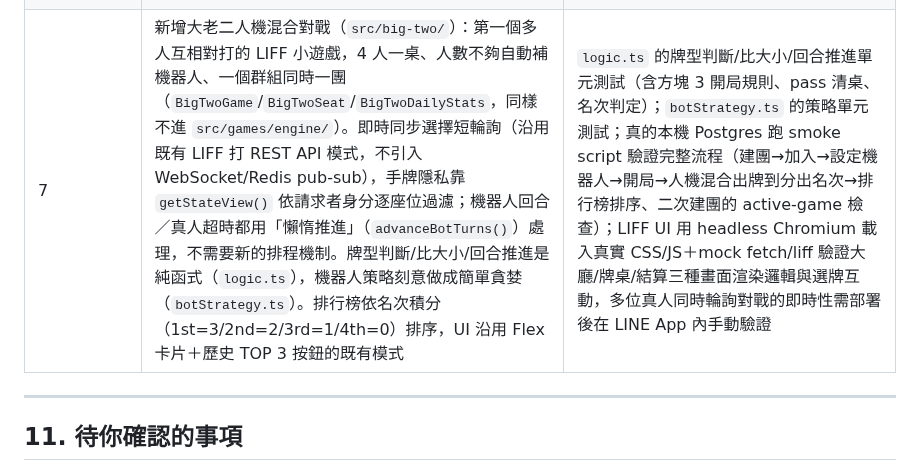
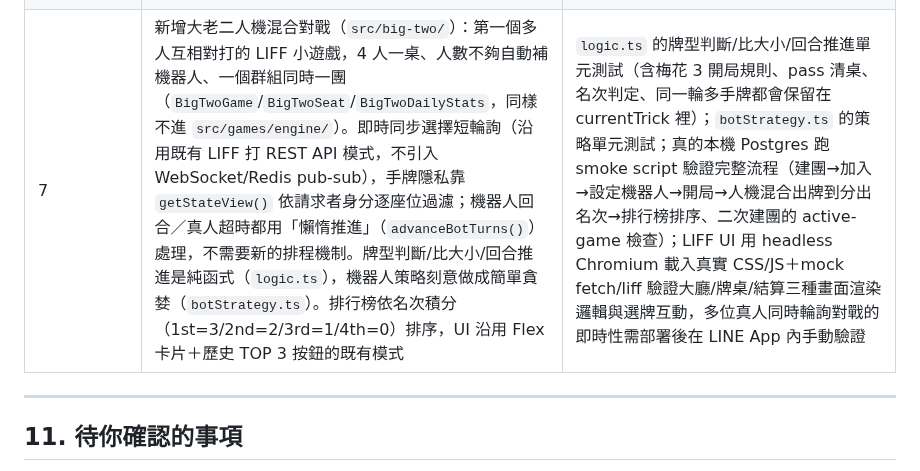
Before and after one commit to Acestock/linebot-happyfun, a Markdown page: docs/ARCHITECTURE.md, the part around the change. Drawn GitHub-style.

```diff
--- a/docs/ARCHITECTURE.md
+++ b/docs/ARCHITECTURE.md
@@ -312,7 +312,7 @@ interface GameEngine<TConfig, TState, TMoveInput, TResult> {
 | 4 | 主動互動排程（閒置互動＋逾時掃描）＋ Push 頻率限制 | 本機把門檻/間隔調短做手動驗證；驗證超過頻率上限時第二則 Push 會被擋下；驗證忘記回覆的遊戲會被逾時收尾 |
 | 5（stretch，後來實作為完整功能） | 每日 Wordle：LIFF 頁面＋共用 API 路由＋新的平行資料模型（`WordlePuzzle`/`WordleAttempt`，跟遊戲引擎/Meetup 一樣不共用既有 session 機制）；隨後 1A2B 依同一套模式再做一份 | 純邏輯（字母回饋演算法）的單元測試；真的本機 Postgres 跑 smoke script 驗證完整一局勝/敗＋排行榜排序；LIFF 畫面本身無法自動化測試，需部署後在 LINE App 內手動驗證 |
 | 6 | Wordle／1A2B 改版：一天一題的 `WordlePuzzle`/`WordleAttempt` 換成每人可連續挑戰多題的 `WordleRound`/`WordleDailyStats`（breaking migration，直接砍掉重建，不保留舊猜測歷史）；新增計分（連擊倍率＋手速加成，公式在新的 `src/shared/gameScoring.ts`）、每題倒數計時（隨連續題數從 60 秒壓到 10 秒，超時懶惰結算為失敗）、排行榜改依當天單回合最高分排序；LIFF 前端加上倒數 bar、右下角連擊／最高分 HUD、回合結算卡、confetti | 新的 `gameScoring.ts` 純函式單元測試；`logic.ts` 的 `baseScoreForGuesses`/`pickRoundWord` 單元測試；真的本機 Postgres 跑 smoke script 驗證完整流程（開局→贏拿分→連續開下一題疊 combo→輸或超時讓 combo 歸零→排行榜排序）；LIFF UI 用 headless Chromium 載入真實 CSS/JS＋mock fetch/liff 驗證畫面渲染邏輯，即時倒數/超時判定等跟時間有關的行為需部署後在 LINE App 內手動驗證 |
-| 7 | 新增大老二人機混合對戰（`src/big-two/`）：第一個多人互相對打的 LIFF 小遊戲，4 人一桌、人數不夠自動補機器人、一個群組同時一團（`BigTwoGame`/`BigTwoSeat`/`BigTwoDailyStats`，同樣不進 `src/games/engine/`）。即時同步選擇短輪詢（沿用既有 LIFF 打 REST API 模式，不引入 WebSocket/Redis pub-sub），手牌隱私靠 `getStateView()` 依請求者身分逐座位過濾；機器人回合／真人超時都用「懶惰推進」（`advanceBotTurns()`）處理，不需要新的排程機制。牌型判斷/比大小/回合推進是純函式（`logic.ts`），機器人策略刻意做成簡單貪婪（`botStrategy.ts`）。排行榜依名次積分（1st=3/2nd=2/3rd=1/4th=0）排序，UI 沿用 Flex 卡片＋歷史 TOP 3 按鈕的既有模式 | `logic.ts` 的牌型判斷/比大小/回合推進單元測試（含方塊 3 開局規則、pass 清桌、名次判定）；`botStrategy.ts` 的策略單元測試；真的本機 Postgres 跑 smoke script 驗證完整流程（建團→加入→設定機器人→開局→人機混合出牌到分出名次→排行榜排序、二次建團的 active-game 檢查）；LIFF UI 用 headless Chromium 載入真實 CSS/JS＋mock fetch/liff 驗證大廳/牌桌/結算三種畫面渲染邏輯與選牌互動，多位真人同時輪詢對戰的即時性需部署後在 LINE App 內手動驗證 |
+| 7 | 新增大老二人機混合對戰（`src/big-two/`）：第一個多人互相對打的 LIFF 小遊戲，4 人一桌、人數不夠自動補機器人、一個群組同時一團（`BigTwoGame`/`BigTwoSeat`/`BigTwoDailyStats`，同樣不進 `src/games/engine/`）。即時同步選擇短輪詢（沿用既有 LIFF 打 REST API 模式，不引入 WebSocket/Redis pub-sub），手牌隱私靠 `getStateView()` 依請求者身分逐座位過濾；機器人回合／真人超時都用「懶惰推進」（`advanceBotTurns()`）處理，不需要新的排程機制。牌型判斷/比大小/回合推進是純函式（`logic.ts`），機器人策略刻意做成簡單貪婪（`botStrategy.ts`）。排行榜依名次積分（1st=3/2nd=2/3rd=1/4th=0）排序，UI 沿用 Flex 卡片＋歷史 TOP 3 按鈕的既有模式 | `logic.ts` 的牌型判斷/比大小/回合推進單元測試（含梅花 3 開局規則、pass 清桌、名次判定、同一輪多手牌都會保留在 currentTrick 裡）；`botStrategy.ts` 的策略單元測試；真的本機 Postgres 跑 smoke script 驗證完整流程（建團→加入→設定機器人→開局→人機混合出牌到分出名次→排行榜排序、二次建團的 active-game 檢查）；LIFF UI 用 headless Chromium 載入真實 CSS/JS＋mock fetch/liff 驗證大廳/牌桌/結算三種畫面渲染邏輯與選牌互動，多位真人同時輪詢對戰的即時性需部署後在 LINE App 內手動驗證 |
 
 ---
 
```
Also changed, not shown: README.md (+1 -1 lines), docs/screenshots/big-two-liff.png, 8 other files.
